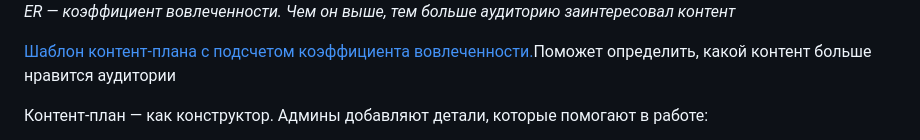
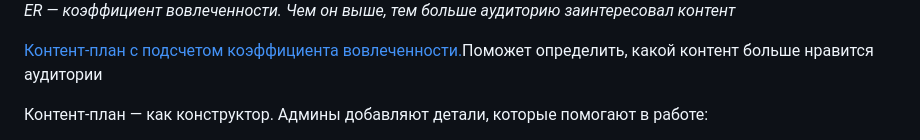
Before and after one commit to Igoshinos/Igoshinos.github.io, a Markdown page: README.md, the part around the change. Rendered like a GitHub page.

```diff
--- a/README.md
+++ b/README.md
@@ -243,7 +243,7 @@
 <div class="container" style="margin-top: 5pt;">
 <div class="col-12 col-sm-12 col-md-10 col-lg-8 col-xl-8 col-xxl-8">
 <p class="podpis" style="margin-top: 0pt;font-size: 16pt;"><em>ER&nbsp;&mdash; коэффициент вовлеченности. Чем он&nbsp;выше, тем больше аудиторию заинтересовал контент</em> </p>
-<p class="name2"><a class="link2" href="#"><span style="color: var(--bs-link-color);">Шаблон контент-плана с&nbsp;подсчетом коэффициента вовлеченности.</span></a>Поможет определить, какой контент больше нравится аудитории </p>
+<p class="name2"><a class="link2" href="#"><span style="color: var(--bs-link-color);">Контент-план с&nbsp;подсчетом коэффициента вовлеченности.</span></a>Поможет определить, какой контент больше нравится аудитории </p>
 <p style="margin-top: 15pt;">Контент-план&nbsp;&mdash; как конструктор. Админы добавляют детали, которые помогают в&nbsp;работе: </p>
 </div>
 </div>
```
